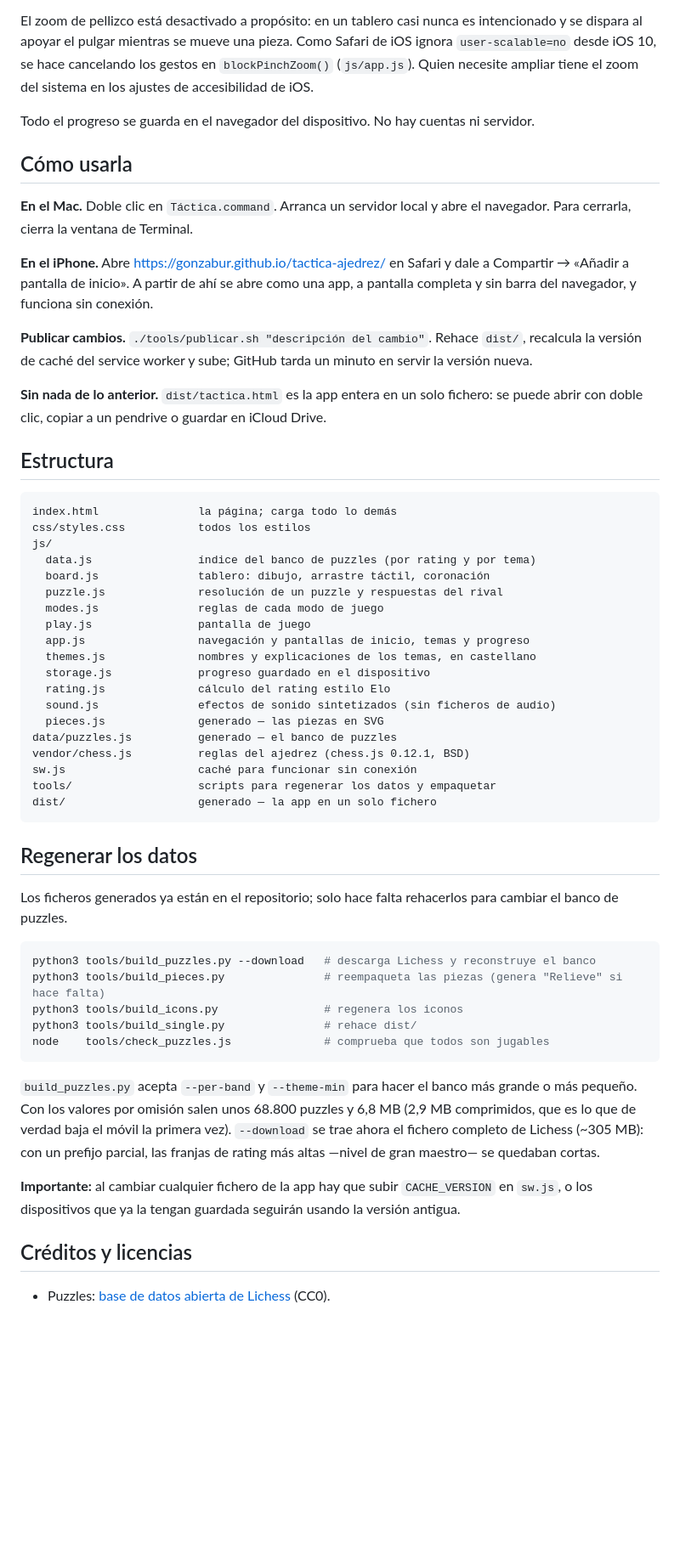
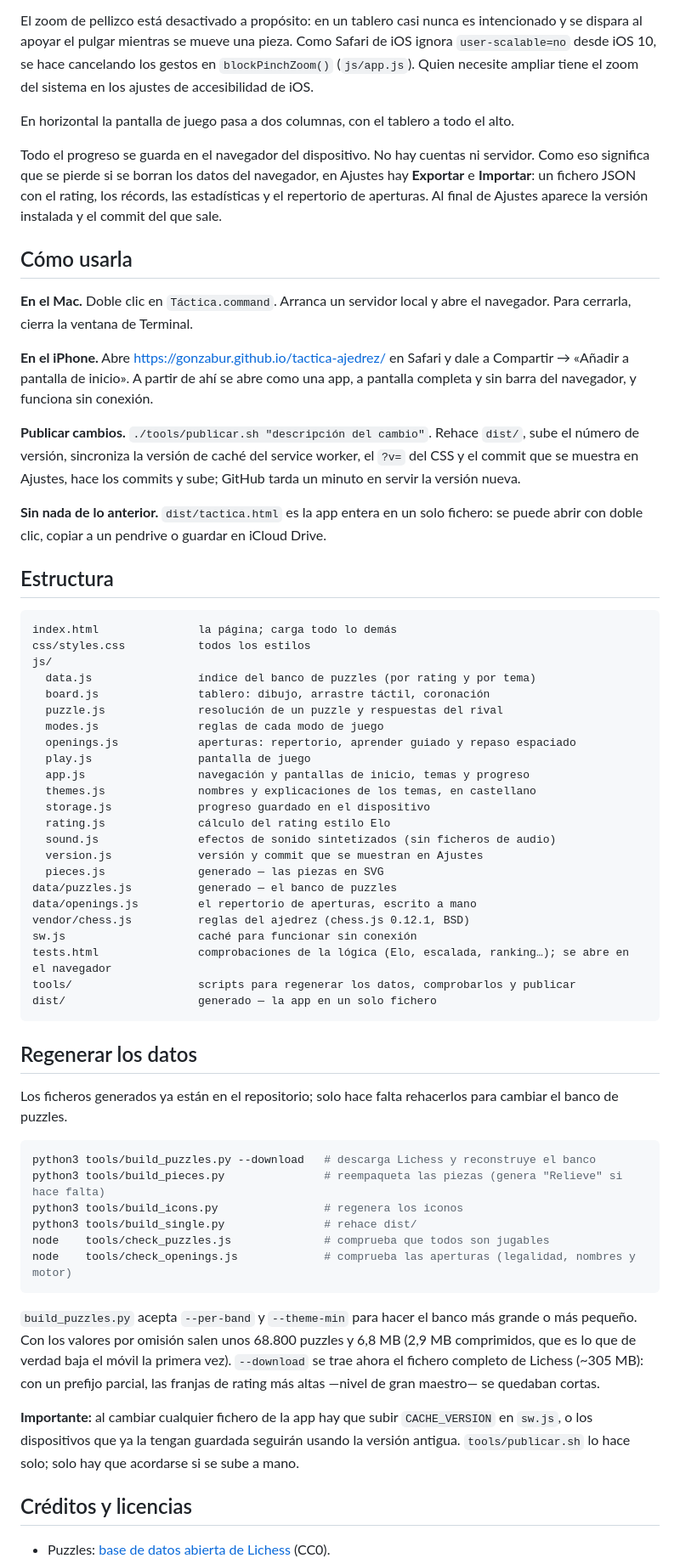
Before and after one commit to gonzabur/tactica-ajedrez, a Markdown page: README.md, the part around one of its changes. Shown at 85% size. GitHub-like rendering; blank space fills up the shorter version.

````diff
--- a/README.md
+++ b/README.md
@@ -50,8 +95,14 @@ Safari de iOS ignora `user-scalable=no` desde iOS 10, se hace cancelando los
 gestos en `blockPinchZoom()` (`js/app.js`). Quien necesite ampliar tiene el zoom
 del sistema en los ajustes de accesibilidad de iOS.
 
+En horizontal la pantalla de juego pasa a dos columnas, con el tablero a todo
+el alto.
+
 Todo el progreso se guarda en el navegador del dispositivo. No hay cuentas ni
-servidor.
+servidor. Como eso significa que se pierde si se borran los datos del
+navegador, en Ajustes hay **Exportar** e **Importar**: un fichero JSON con el
+rating, los récords, las estadísticas y el repertorio de aperturas. Al final de
+Ajustes aparece la versión instalada y el commit del que sale.
 
 ## Cómo usarla
 
@@ -63,8 +114,9 @@ dale a Compartir → «Añadir a pantalla de inicio». A partir de ahí se abre
 una app, a pantalla completa y sin barra del navegador, y funciona sin conexión.
 
 **Publicar cambios.** `./tools/publicar.sh "descripción del cambio"`. Rehace
-`dist/`, recalcula la versión de caché del service worker y sube; GitHub tarda
-un minuto en servir la versión nueva.
+`dist/`, sube el número de versión, sincroniza la versión de caché del service
+worker, el `?v=` del CSS y el commit que se muestra en Ajustes, hace los commits
+y sube; GitHub tarda un minuto en servir la versión nueva.
 
 **Sin nada de lo anterior.** `dist/tactica.html` es la app entera en un solo
 fichero: se puede abrir con doble clic, copiar a un pendrive o guardar en
@@ -80,17 +132,21 @@ js/
   board.js               tablero: dibujo, arrastre táctil, coronación
   puzzle.js              resolución de un puzzle y respuestas del rival
   modes.js               reglas de cada modo de juego
+  openings.js            aperturas: repertorio, aprender guiado y repaso espaciado
   play.js                pantalla de juego
   app.js                 navegación y pantallas de inicio, temas y progreso
   themes.js              nombres y explicaciones de los temas, en castellano
   storage.js             progreso guardado en el dispositivo
   rating.js              cálculo del rating estilo Elo
   sound.js               efectos de sonido sintetizados (sin ficheros de audio)
+  version.js             versión y commit que se muestran en Ajustes
   pieces.js              generado — las piezas en SVG
 data/puzzles.js          generado — el banco de puzzles
+data/openings.js         el repertorio de aperturas, escrito a mano
 vendor/chess.js          reglas del ajedrez (chess.js 0.12.1, BSD)
 sw.js                    caché para funcionar sin conexión
-tools/                   scripts para regenerar los datos y empaquetar
+tests.html               comprobaciones de la lógica (Elo, escalada, ranking…); se abre en el navegador
+tools/                   scripts para regenerar los datos, comprobarlos y publicar
 dist/                    generado — la app en un solo fichero
 ```
 
@@ -105,6 +161,7 @@ python3 tools/build_pieces.py               # reempaqueta las piezas (genera "Re
 python3 tools/build_icons.py                # regenera los iconos
 python3 tools/build_single.py               # rehace dist/
 node    tools/check_puzzles.js              # comprueba que todos son jugables
+node    tools/check_openings.js             # comprueba las aperturas (legalidad, nombres y motor)
 ```
 
 `build_puzzles.py` acepta `--per-band` y `--theme-min` para hacer el banco más
@@ -116,7 +173,8 @@ se quedaban cortas.
 
 **Importante:** al cambiar cualquier fichero de la app hay que subir
 `CACHE_VERSION` en `sw.js`, o los dispositivos que ya la tengan guardada
-seguirán usando la versión antigua.
+seguirán usando la versión antigua. `tools/publicar.sh` lo hace solo; solo hay
+que acordarse si se sube a mano.
 
 ## Créditos y licencias
 
````
Also changed, not shown: other parts of README.md (+53 -6 lines).
